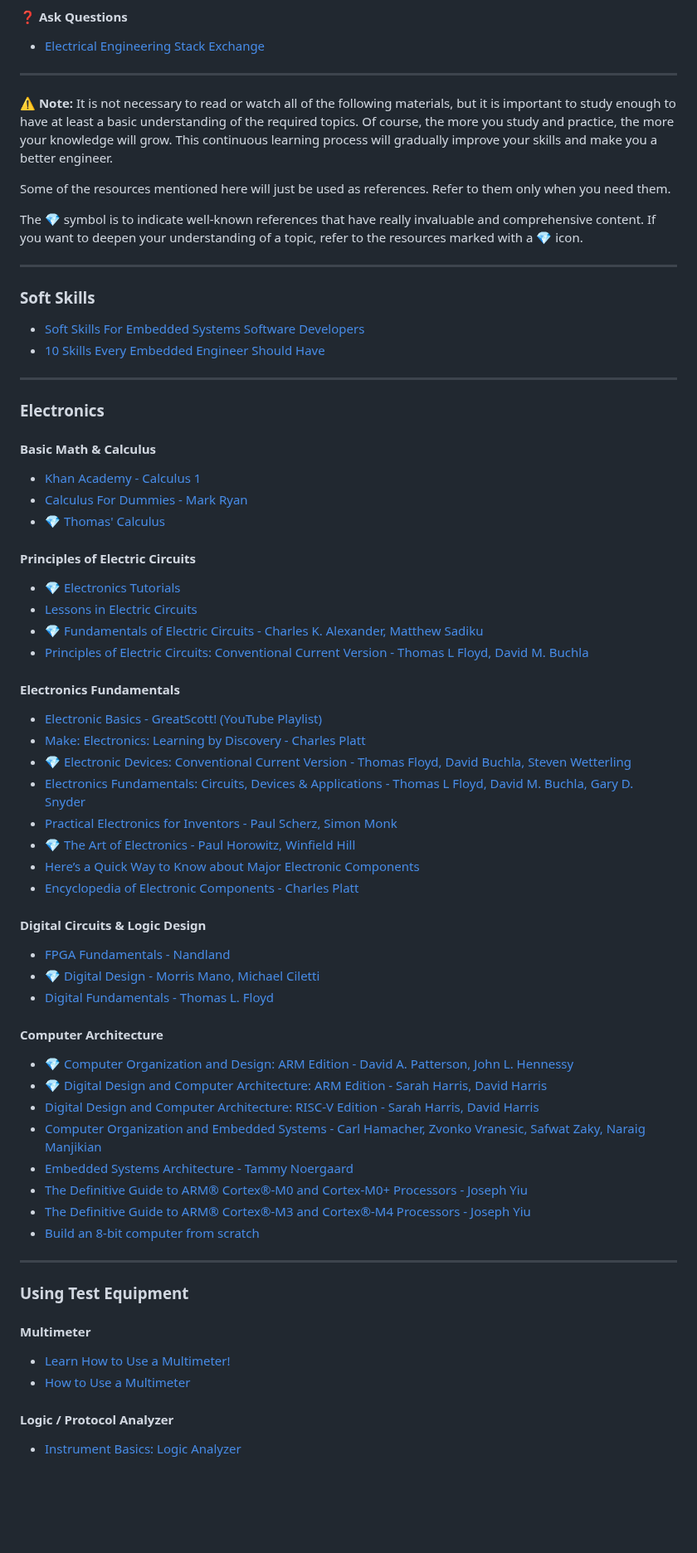
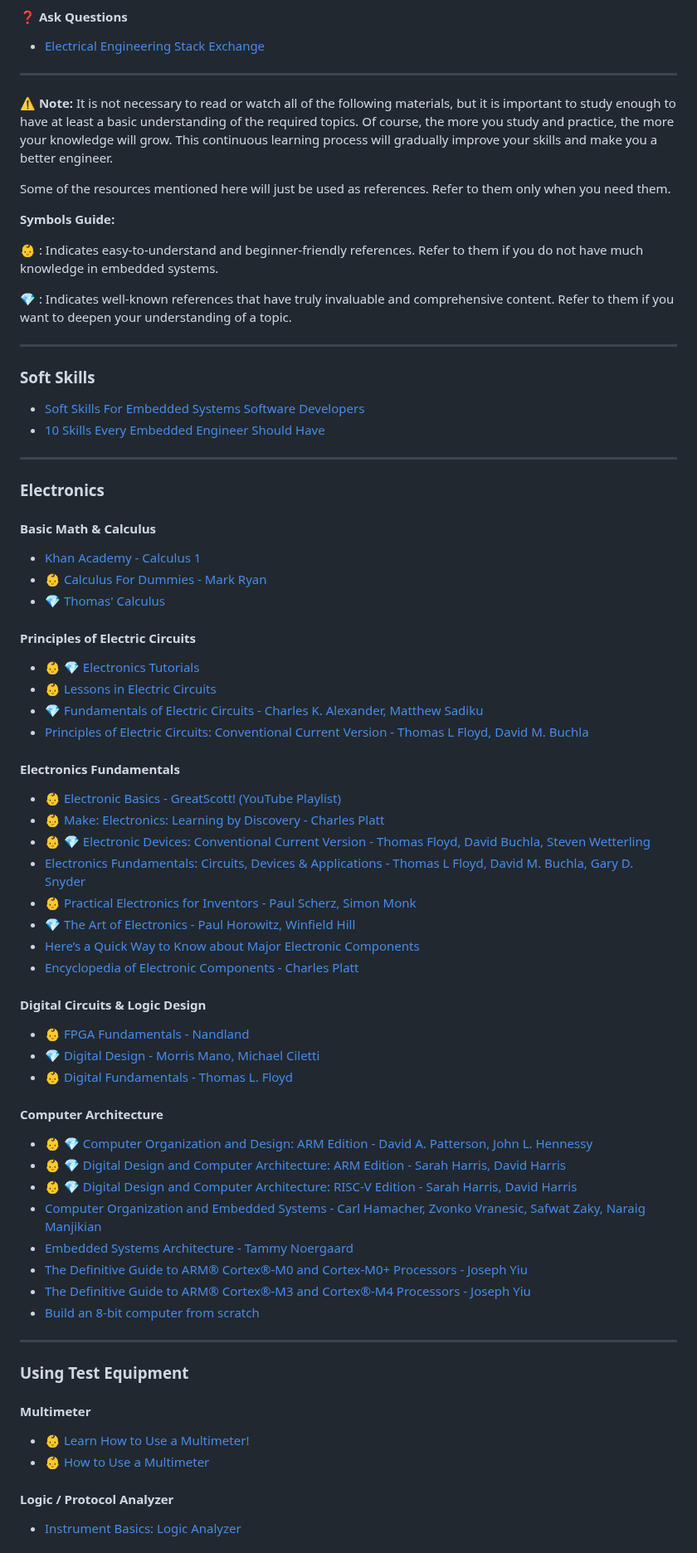
Before and after one commit to m3y54m/Embedded-Engineering-Roadmap, a Markdown page: README.md, the part around one of its changes. Shown at 83% size. Drawn GitHub-style; blank space fills up the shorter version.

```diff
--- a/README.md
+++ b/README.md
@@ -137,8 +137,11 @@ _________________
 
 Some of the resources mentioned here will just be used as references. Refer to them only when you need them.
 
-The 💎 symbol is to indicate well-known references that have really invaluable and comprehensive content.
-If you want to deepen your understanding of a topic, refer to the resources marked with a 💎 icon.
+**Symbols Guide:**
+
+👶 : Indicates easy-to-understand and beginner-friendly references. Refer to them if you do not have much knowledge in embedded systems.
+
+💎 : Indicates well-known references that have truly invaluable and comprehensive content. Refer to them if you want to deepen your understanding of a topic.
 _________________
 
 ### Soft Skills
@@ -153,38 +156,38 @@ _________________
 #### Basic Math & Calculus
 
 - [Khan Academy - Calculus 1](https://www.khanacademy.org/math/calculus-1)
-- [Calculus For Dummies - Mark Ryan](https://a.co/d/cyvZqE1)
+- [👶 Calculus For Dummies - Mark Ryan](https://a.co/d/cyvZqE1)
 - [💎 Thomas' Calculus](https://a.co/d/gFcCC37)
 
 #### Principles of Electric Circuits
 
-- [💎 Electronics Tutorials](https://www.electronics-tutorials.ws)
-- [Lessons in Electric Circuits](https://www.allaboutcircuits.com/textbook/)
+- [👶 💎 Electronics Tutorials](https://www.electronics-tutorials.ws)
+- [👶 Lessons in Electric Circuits](https://www.allaboutcircuits.com/textbook/)
 - [💎 Fundamentals of Electric Circuits - Charles K. Alexander, Matthew Sadiku](https://www.amazon.com/dp/1260226409?ref_=cm_sw_r_cp_ud_dp_Q11YHXNY2BK530RQZC4S)
 - [Principles of Electric Circuits: Conventional Current Version -  Thomas L Floyd, David M. Buchla](https://a.co/d/32T2t2X)
 
 #### Electronics Fundamentals
 
-- [Electronic Basics - GreatScott! (YouTube Playlist)](https://youtube.com/playlist?list=PLAROrg3NQn7cyu01HpOv5BWo217XWBZu0)
-- [Make: Electronics: Learning by Discovery - Charles Platt](https://a.co/d/fbRoM1R)
-- [💎 Electronic Devices: Conventional Current Version - Thomas Floyd, David Buchla, Steven Wetterling](https://a.co/d/1dsS0vx)
+- [👶 Electronic Basics - GreatScott! (YouTube Playlist)](https://youtube.com/playlist?list=PLAROrg3NQn7cyu01HpOv5BWo217XWBZu0)
+- [👶 Make: Electronics: Learning by Discovery - Charles Platt](https://a.co/d/fbRoM1R)
+- [👶 💎 Electronic Devices: Conventional Current Version - Thomas Floyd, David Buchla, Steven Wetterling](https://a.co/d/1dsS0vx)
 - [Electronics Fundamentals: Circuits, Devices & Applications -  Thomas L Floyd, David M. Buchla, Gary D. Snyder](https://a.co/d/4Ye5m8h)
-- [Practical Electronics for Inventors - Paul Scherz, Simon Monk](https://a.co/d/1QfSN8j)
+- [👶 Practical Electronics for Inventors - Paul Scherz, Simon Monk](https://a.co/d/1QfSN8j)
 - [💎 The Art of Electronics -  Paul Horowitz, Winfield Hill](https://artofelectronics.net/)
 - [Here’s a Quick Way to Know about Major Electronic Components](https://www.elprocus.com/major-electronic-components/)
 - [Encyclopedia of Electronic Components - Charles Platt](https://a.co/d/83cSiU7)
 
 #### Digital Circuits & Logic Design
 
-- [FPGA Fundamentals - Nandland](https://nandland.com/fpga-101/)
+- [👶 FPGA Fundamentals - Nandland](https://nandland.com/fpga-101/)
 - [💎 Digital Design - Morris Mano, Michael Ciletti](https://a.co/d/c3tBaoc)
-- [Digital Fundamentals - Thomas L. Floyd](https://a.co/d/2lgJKNX)
+- [👶 Digital Fundamentals - Thomas L. Floyd](https://a.co/d/2lgJKNX)
 
 #### Computer Architecture
 
-- [💎 Computer Organization and Design: ARM Edition -  David A. Patterson, John L. Hennessy](https://a.co/d/8YPUXG7)
-- [💎 Digital Design and Computer Architecture: ARM Edition -  Sarah Harris, David Harris](https://a.co/d/4otoVvI)
-- [Digital Design and Computer Architecture: RISC-V Edition -  Sarah Harris, David Harris](https://a.co/d/61l7Jtb)
+- [👶 💎 Computer Organization and Design: ARM Edition -  David A. Patterson, John L. Hennessy](https://a.co/d/8YPUXG7)
+- [👶 💎 Digital Design and Computer Architecture: ARM Edition -  Sarah Harris, David Harris](https://a.co/d/4otoVvI)
+- [👶 💎 Digital Design and Computer Architecture: RISC-V Edition -  Sarah Harris, David Harris](https://a.co/d/61l7Jtb)
 - [Computer Organization and Embedded Systems -  Carl Hamacher, Zvonko Vranesic, Safwat Zaky, Naraig Manjikian](https://a.co/d/2lt4Svf)
 - [Embedded Systems Architecture - Tammy Noergaard](https://www.oreilly.com/library/view/embedded-systems-architecture/9780123821966/)
 - [The Definitive Guide to ARM® Cortex®-M0 and Cortex-M0+ Processors - Joseph Yiu](https://www.oreilly.com/library/view/the-definitive-guide/9780128032787/)
@@ -197,8 +200,8 @@ _________________
 
 #### Multimeter
 
-- [Learn How to Use a Multimeter!](https://youtu.be/4lAyzRxsbDc)
-- [How to Use a Multimeter ](https://learn.sparkfun.com/tutorials/how-to-use-a-multimeter/all)
+- [👶 Learn How to Use a Multimeter!](https://youtu.be/4lAyzRxsbDc)
+- [👶 How to Use a Multimeter ](https://learn.sparkfun.com/tutorials/how-to-use-a-multimeter/all)
 
 #### Logic / Protocol Analyzer
 
```
Also changed, not shown: other parts of README.md (+28 -28 lines).
